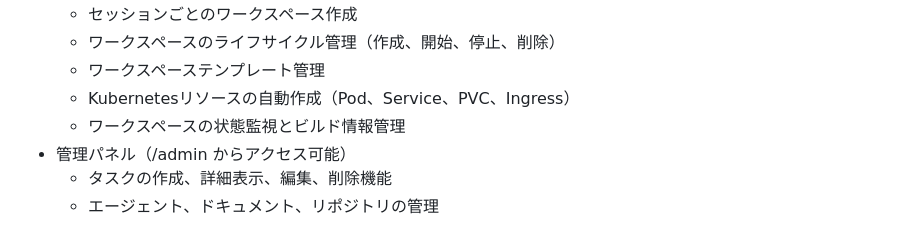
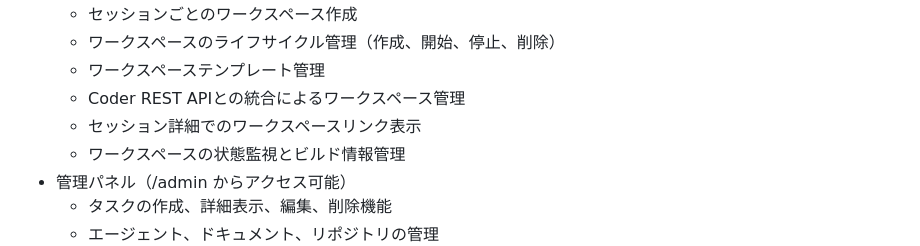
Before and after one commit to kigawa-net/keruta, a Markdown page: README.md, the part around the change. Drawn GitHub-style.

Commit message:
"セッション詳細APIにワークスペースリンク機能を追加し、Coder REST APIを統合"

```diff
--- a/README.md
+++ b/README.md
@@ -56,7 +56,8 @@ docker compose up -d
   - セッションごとのワークスペース作成
   - ワークスペースのライフサイクル管理（作成、開始、停止、削除）
   - ワークスペーステンプレート管理
-  - Kubernetesリソースの自動作成（Pod、Service、PVC、Ingress）
+  - Coder REST APIとの統合によるワークスペース管理
+  - セッション詳細でのワークスペースリンク表示
   - ワークスペースの状態監視とビルド情報管理
 - 管理パネル（/admin からアクセス可能）
   - タスクの作成、詳細表示、編集、削除機能
```
Also changed, not shown: todo.md (+6 -0 lines).
